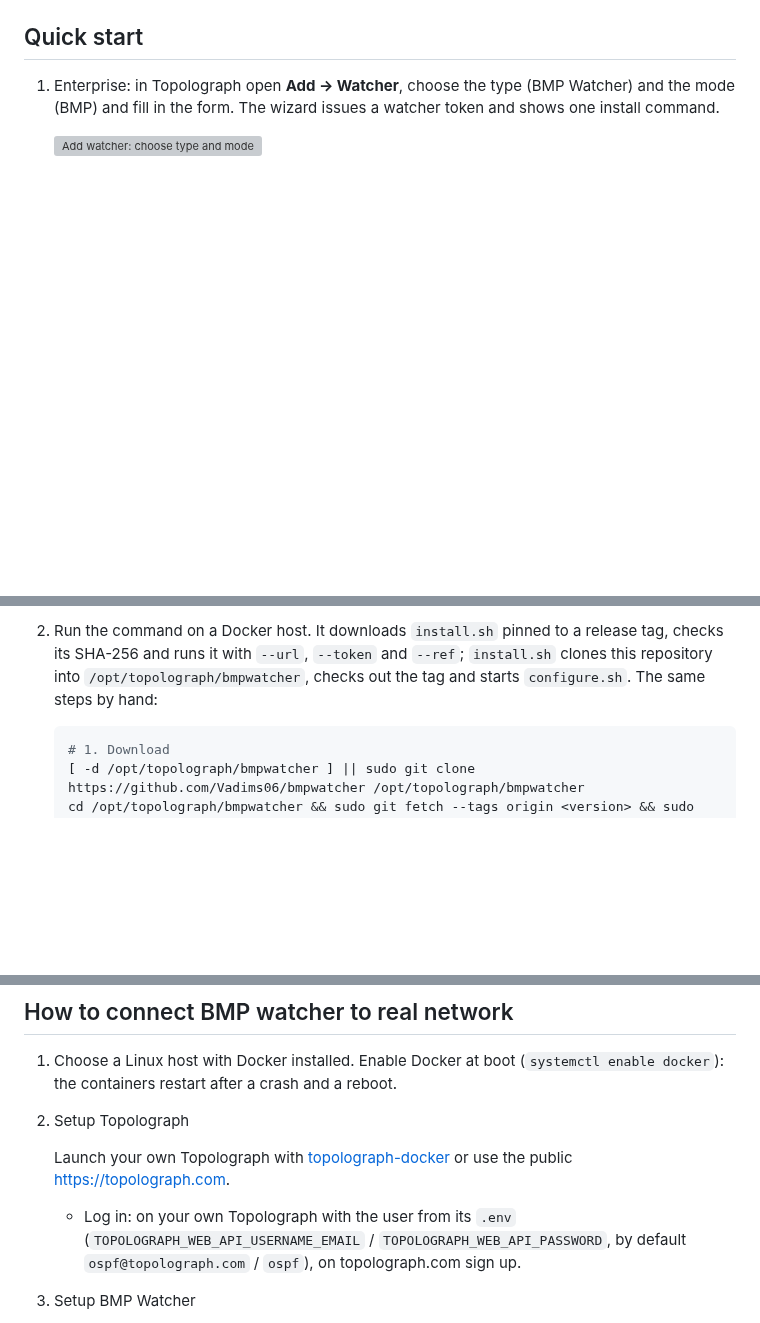
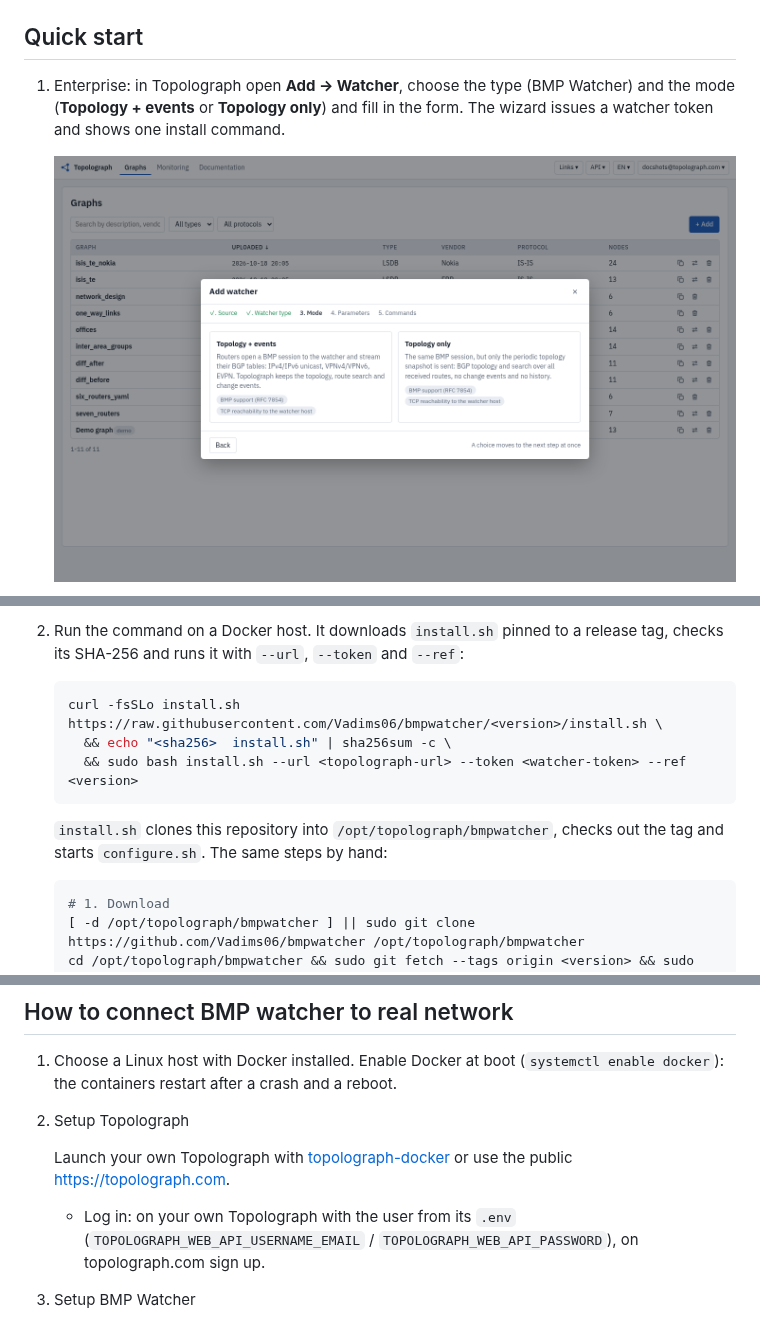
Before and after one commit to Vadims06/bmpwatcher, a Markdown page: README.md, 3 parts joined by grey strips. GitHub-like rendering; pictures changed too: docs/ui/watcher-mode.png (added); blank space fills up the shorter version; grey boxes are pictures that could not be loaded.

Commit message:
README: show the Topolograph UI first, add UI screenshots

````diff
--- a/README.md
+++ b/README.md
@@ -10,5 +23,5 @@ BMP Watcher is a monitoring tool of BGP control-plane changes for network engine
 ## Quick start
-1. Enterprise: in Topolograph open **Add → Watcher**, choose the type (BMP Watcher) and the mode (BMP) and fill in the form. The wizard issues a watcher token and shows one install command.
+1. Enterprise: in Topolograph open **Add → Watcher**, choose the type (BMP Watcher) and the mode (**Topology + events** or **Topology only**) and fill in the form. The wizard issues a watcher token and shows one install command.
 
-    ![Add watcher: choose type and mode](https://raw.githubusercontent.com/Vadims06/topolograph/master/docs/static/ui/watcher-mode.png)
+    ![Add watcher: BMP modes](docs/ui/watcher-mode.png)
 
@@ -16,5 +29,13 @@ BMP Watcher is a monitoring tool of BGP control-plane changes for network engine
 
-2. Run the command on a Docker host. It downloads `install.sh` pinned to a release tag, checks its SHA-256 and runs it with `--url`, `--token` and `--ref`; `install.sh` clones this repository into `/opt/topolograph/bmpwatcher`, checks out the tag and starts `configure.sh`. The same steps by hand:
+2. Run the command on a Docker host. It downloads `install.sh` pinned to a release tag, checks its SHA-256 and runs it with `--url`, `--token` and `--ref`:
+
+    ```bash
+    curl -fsSLo install.sh https://raw.githubusercontent.com/Vadims06/bmpwatcher/<version>/install.sh \
+      && echo "<sha256>  install.sh" | sha256sum -c \
+      && sudo bash install.sh --url <topolograph-url> --token <watcher-token> --ref <version>
+    ```
+
+    `install.sh` clones this repository into `/opt/topolograph/bmpwatcher`, checks out the tag and starts `configure.sh`. The same steps by hand:
 
     ```bash
     # 1. Download
@@ -58,7 +81,7 @@ A 13-router FRR lab is placed here **containerlab/13-hosts-demo-bgp**: an OSPF u
 2. Setup Topolograph
 
     Launch your own Topolograph with [topolograph-docker](https://github.com/Vadims06/topolograph-docker) or use the public https://topolograph.com.
-    * Log in: on your own Topolograph with the user from its `.env` (`TOPOLOGRAPH_WEB_API_USERNAME_EMAIL` / `TOPOLOGRAPH_WEB_API_PASSWORD`, by default `ospf@topolograph.com` / `ospf`), on topolograph.com sign up.
+    * Log in: on your own Topolograph with the user from its `.env` (`TOPOLOGRAPH_WEB_API_USERNAME_EMAIL` / `TOPOLOGRAPH_WEB_API_PASSWORD`), on topolograph.com sign up.
 
 3. Setup BMP Watcher
 
````
Also changed, not shown: other parts of README.md (+17 -2 lines), docs/ui/bgp-events.png (added), docs/ui/bgp-sessions.png (added), docs/ui/evpn-mac-move.png (added), docs/ui/route-compare.png (added), docs/ui/watcher-install.png (added).
